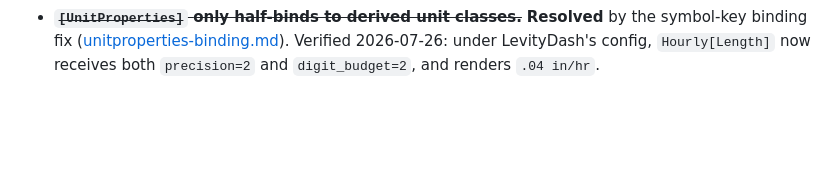
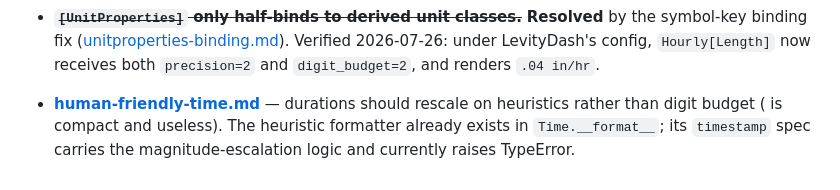
Before and after one commit to noblecloud/WeatherUnits, a Markdown page: docs/tasks/README.md, the part around the change. GitHub-like rendering; blank space fills up the shorter version.

```diff
--- a/docs/tasks/README.md
+++ b/docs/tasks/README.md
@@ -64,3 +64,9 @@ Small, self-contained, no decisions needed.
   ([unitproperties-binding.md](unitproperties-binding.md)). Verified
   2026-07-26: under LevityDash's config, `Hourly[Length]` now receives both
   `precision=2` and `digit_budget=2`, and renders `.04 in/hr`.
+
+- **[human-friendly-time.md](human-friendly-time.md)** — durations should
+  rescale on heuristics rather than digit budget ( is compact and
+  useless). The heuristic formatter already exists in `Time.__format__`;
+  its `timestamp` spec carries the magnitude-escalation logic and currently
+  raises TypeError.
```
Also changed, not shown: docs/tasks/human-friendly-time.md (added, +59 -0 lines).
